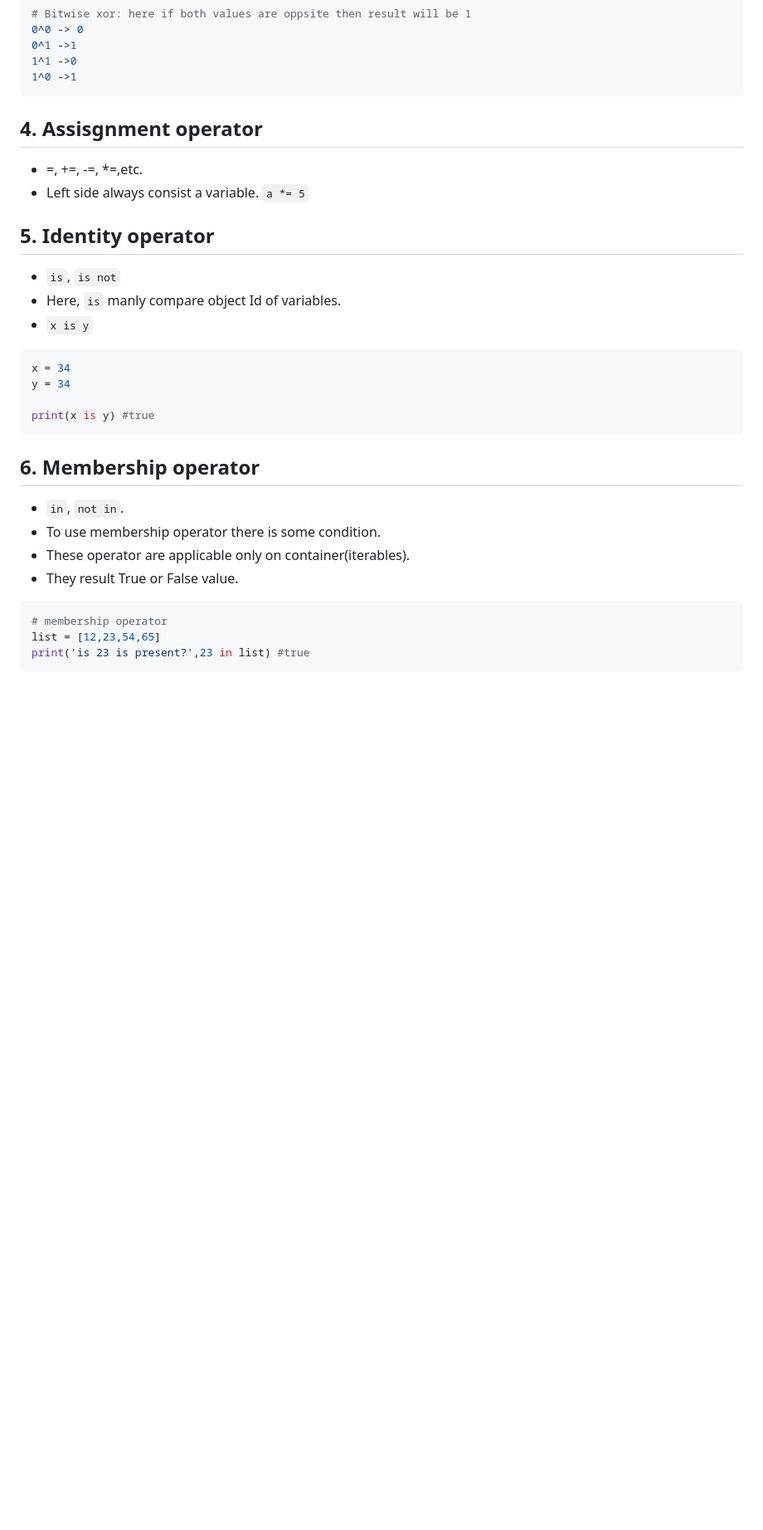
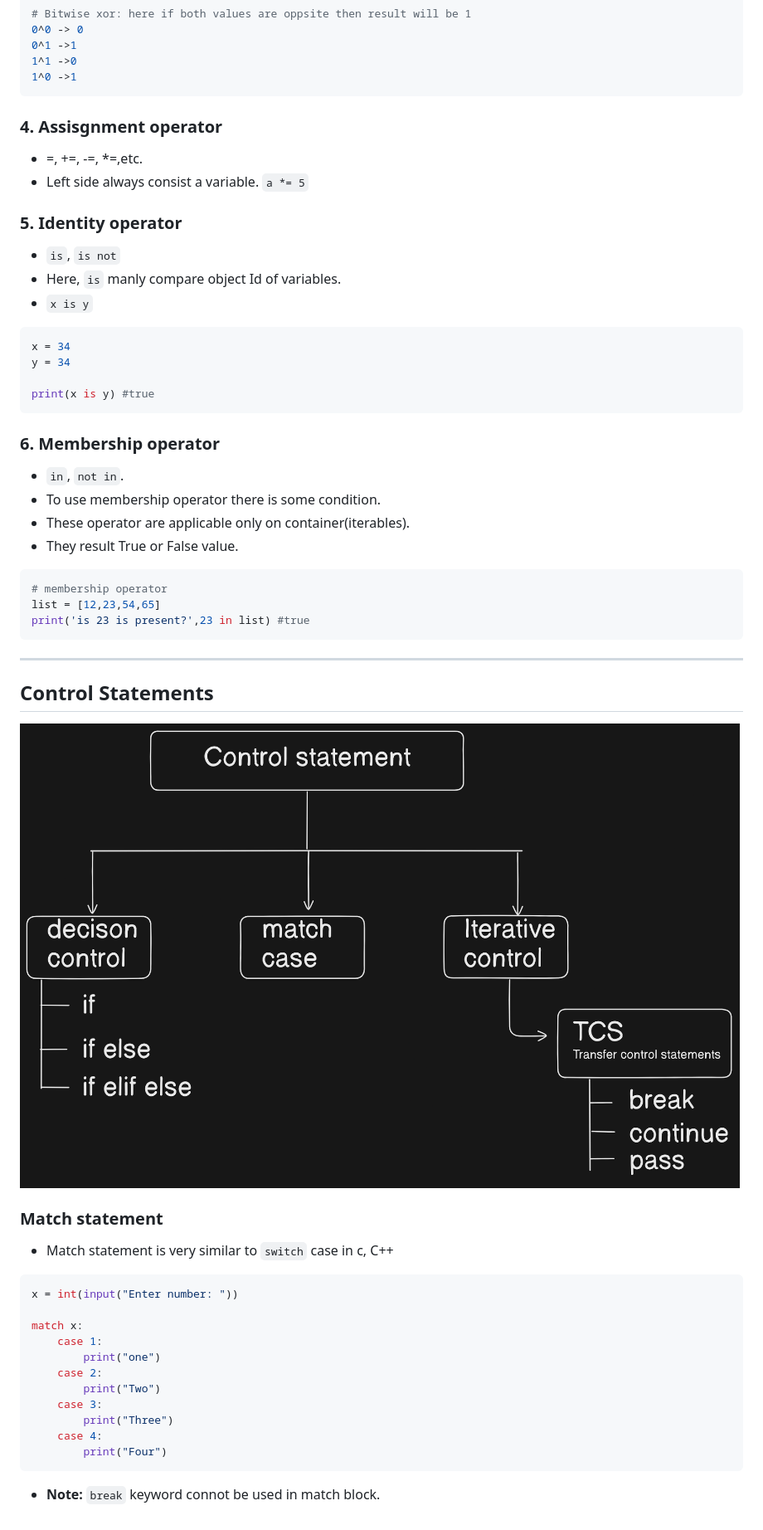
Before and after one commit to ankitchoubeyy/Learning-Python, a Markdown page: README.md, the part around the change. Shown: that part at 83% size. GitHub-like rendering; pictures changed too: controlStatements.png (added); blank space fills up the shorter version.

Commit message:
Decison control added

````diff
--- a/README.md
+++ b/README.md
@@ -368,11 +368,11 @@ print(not 0)
 1^1 ->0
 1^0 ->1
 ```
-## 4. Assisgnment operator
+### 4. Assisgnment operator
 - =, +=, -=, *=,etc.
 - Left side always consist a variable. `a *= 5`
 
-## 5. Identity operator
+### 5. Identity operator
 - `is`, `is not`
 - Here, `is` manly compare object Id of variables.
 - `x is y`
@@ -383,7 +383,7 @@ y = 34
 print(x is y) #true
 ```
 
-## 6. Membership operator
+### 6. Membership operator
 - `in`, `not in`.
 - To use membership operator there is some condition.
 - These operator are applicable only on container(iterables).
@@ -393,3 +393,24 @@ print(x is y) #true
 list = [12,23,54,65]
 print('is 23 is present?',23 in list) #true
 ```
+---
+## Control Statements
+![control statemets](./controlStatements.png)
+
+### Match statement
+- Match statement is very similar to `switch` case in c, C++
+```py
+x = int(input("Enter number: "))
+
+match x:
+    case 1:
+        print("one")
+    case 2:
+        print("Two")
+    case 3:
+        print("Three")
+    case 4:
+        print("Four")
+```
+
+- **Note:** `break` keyword connot be used in match block.
````
Also changed, not shown: 3 other files.
